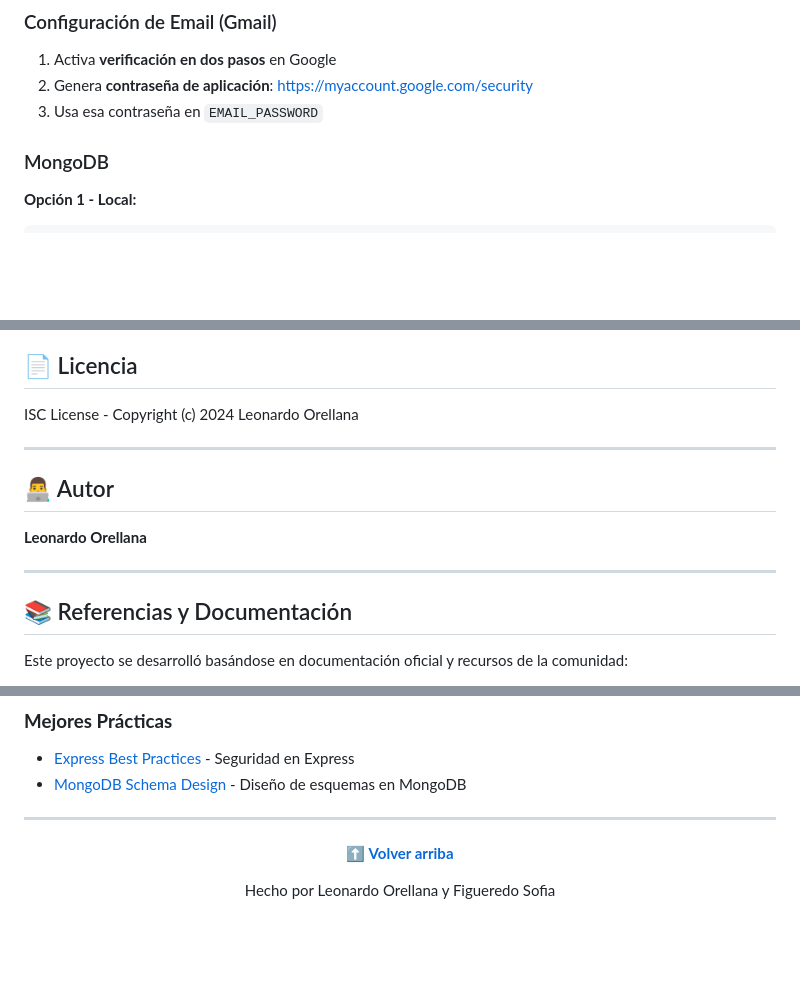
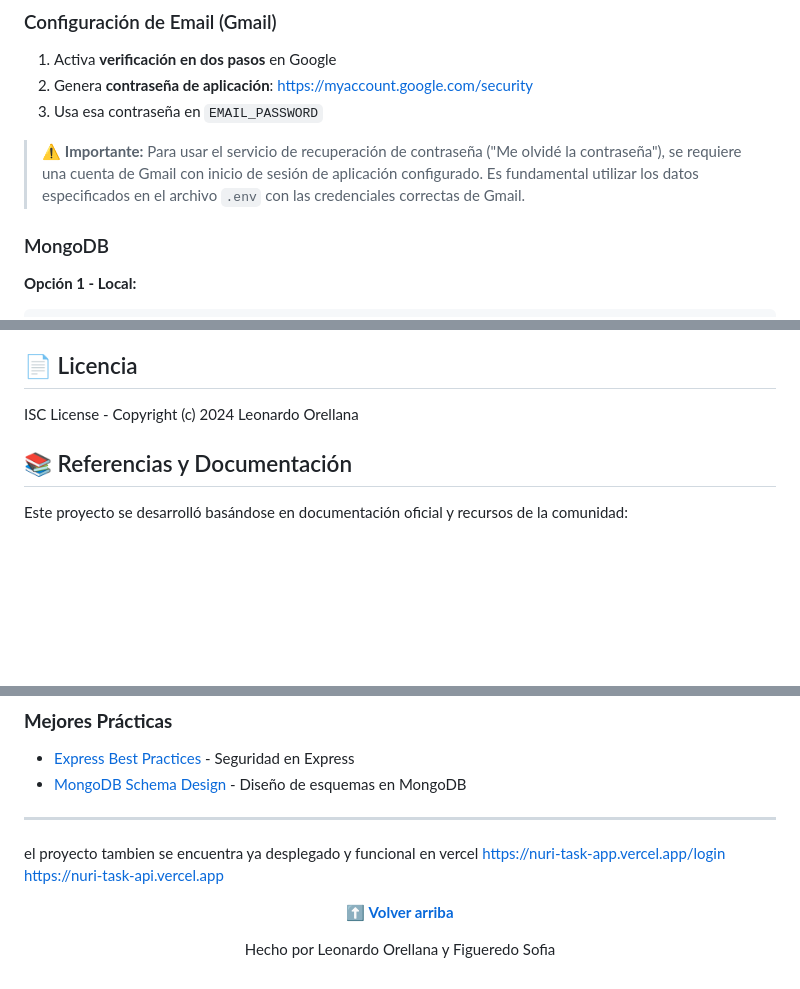
Before and after one commit to leo2143/nuri-task-api, a Markdown page: README.md, 3 parts joined by grey strips. GitHub-like rendering; blank space fills up the shorter version.

Commit message:
docs: update README with important Gmail account requirements and project deployment links

```diff
--- a/README.md
+++ b/README.md
@@ -216,6 +216,8 @@ FRONTEND_URL=http://localhost:5173
 2. Genera **contraseña de aplicación**: https://myaccount.google.com/security
 3. Usa esa contraseña en `EMAIL_PASSWORD`
 
+> ⚠️ **Importante:** Para usar el servicio de recuperación de contraseña ("Me olvidé la contraseña"), se requiere una cuenta de Gmail con inicio de sesión de aplicación configurado. Es fundamental utilizar los datos especificados en el archivo `.env` con las credenciales correctas de Gmail.
+
 ### MongoDB
 
 **Opción 1 - Local:**
@@ -427,14 +429,6 @@ mongoimport --db nuri-task-db --collection achievements \
 
 ISC License - Copyright (c) 2024 Leonardo Orellana
 
----
-
-## 👨‍💻 Autor
-
-**Leonardo Orellana**
-
----
-
 ## 📚 Referencias y Documentación
 
 Este proyecto se desarrolló basándose en documentación oficial y recursos de la comunidad:
@@ -470,6 +464,10 @@ Este proyecto se desarrolló basándose en documentación oficial y recursos de
 
 ---
 
+el proyecto tambien se encuentra ya desplegado y funcional en vercel
+https://nuri-task-app.vercel.app/login
+https://nuri-task-api.vercel.app
+
 <div align="center">
 
 **[⬆ Volver arriba](#-nuri-task-api)**
```
